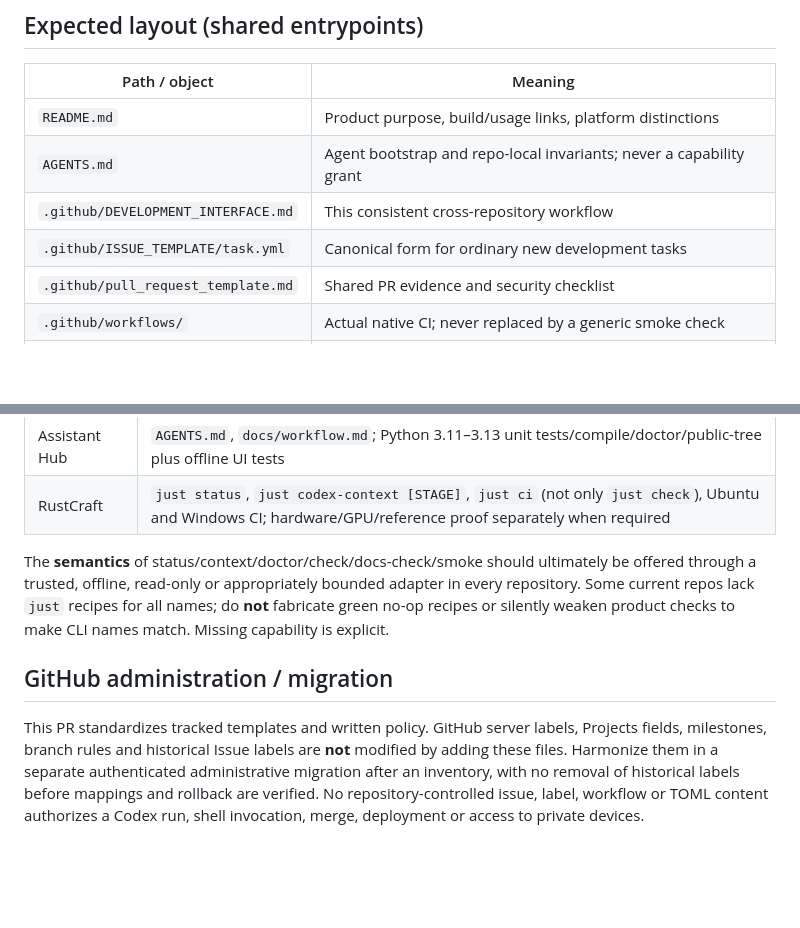
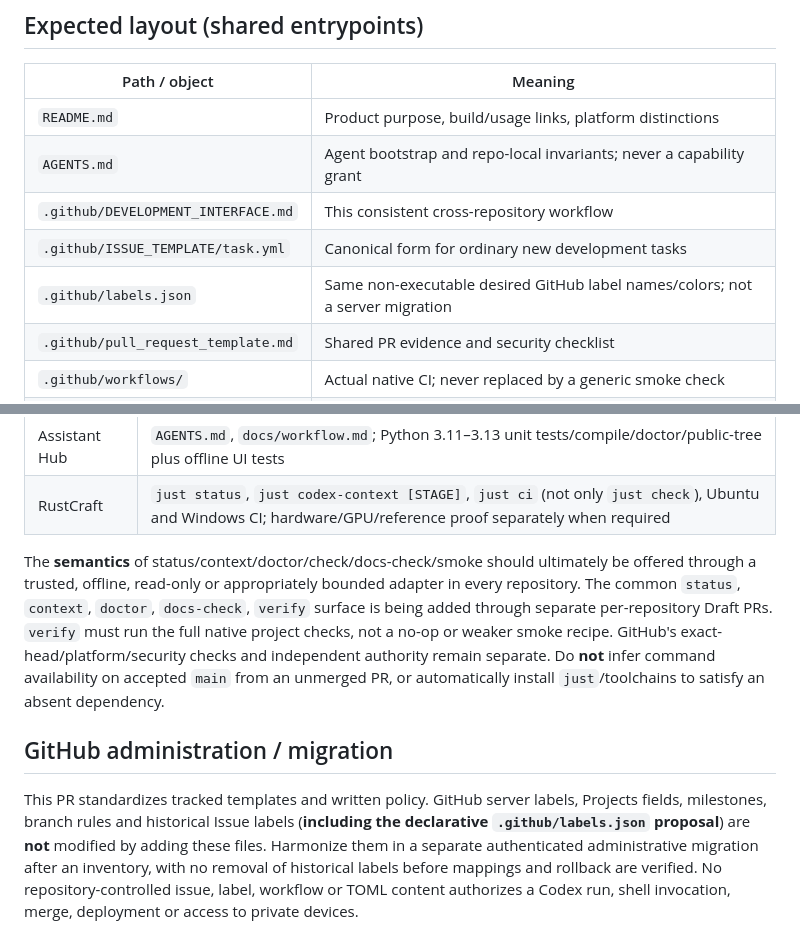
Before and after one commit to AlexandrShapkin/assistant-hub, a Markdown page: .github/DEVELOPMENT_INTERFACE.md, 2 parts joined by grey strips. GitHub-like rendering; blank space fills up the shorter version.

Commit message:
docs: link canonical GitHub label inventory and full native verify interface

```diff
--- a/.github/DEVELOPMENT_INTERFACE.md
+++ b/.github/DEVELOPMENT_INTERFACE.md
@@ -14,6 +14,7 @@ The owning cross-project task is
 | `AGENTS.md` | Agent bootstrap and repo-local invariants; never a capability grant |
 | `.github/DEVELOPMENT_INTERFACE.md` | This consistent cross-repository workflow |
 | `.github/ISSUE_TEMPLATE/task.yml` | Canonical form for ordinary new development tasks |
+| `.github/labels.json` | Same non-executable desired GitHub label names/colors; not a server migration |
 | `.github/pull_request_template.md` | Shared PR evidence and security checklist |
 | `.github/workflows/` | Actual native CI; never replaced by a generic smoke check |
 | `automation/project.toml` | Optional **disabled-only** Contract v1 metadata, not an executor |
@@ -73,14 +74,18 @@ prohibited regardless of template or green CI.
 
 The **semantics** of status/context/doctor/check/docs-check/smoke should
 ultimately be offered through a trusted, offline, read-only or appropriately
-bounded adapter in every repository. Some current repos lack `just` recipes
-for all names; do **not** fabricate green no-op recipes or silently weaken
-product checks to make CLI names match. Missing capability is explicit.
+bounded adapter in every repository. The common `status`, `context`, `doctor`, `docs-check`, `verify` surface is
+being added through separate per-repository Draft PRs. `verify` must run the
+full native project checks, not a no-op or weaker smoke recipe. GitHub's
+exact-head/platform/security checks and independent authority remain separate.
+Do **not** infer command availability on accepted `main` from an unmerged PR,
+or automatically install `just`/toolchains to satisfy an absent dependency.
 
 ## GitHub administration / migration
 
 This PR standardizes tracked templates and written policy. GitHub server
 labels, Projects fields, milestones, branch rules and historical Issue labels
+(**including the declarative `.github/labels.json` proposal**)
 are **not** modified by adding these files. Harmonize them in a separate
 authenticated administrative migration after an inventory, with no removal
 of historical labels before mappings and rollback are verified. No
```
